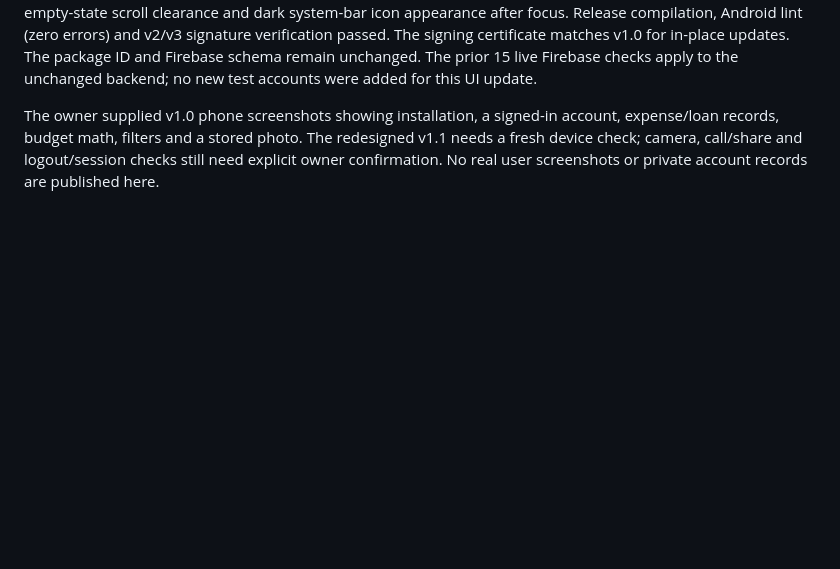
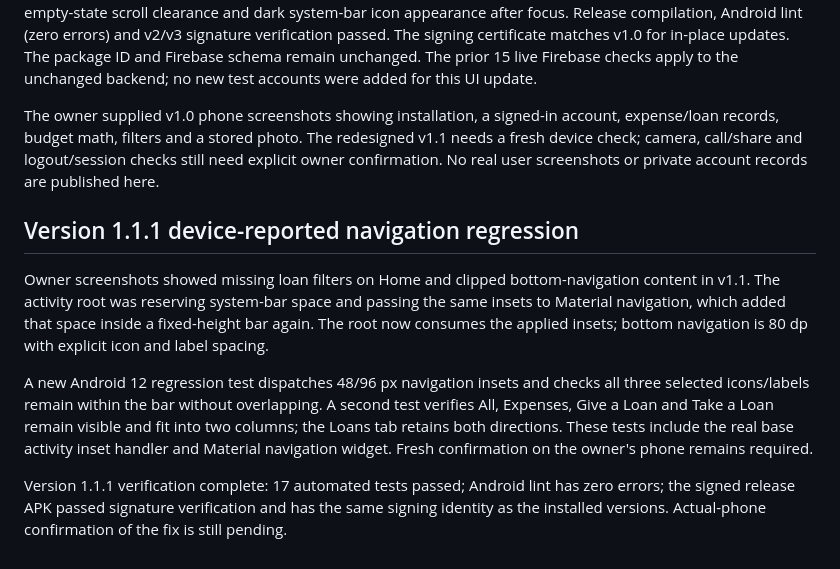
Before and after one commit to MdAbuMusa1414/PocketKhata, a Markdown page: docs/TESTING.md, the part around the change. GitHub-like rendering; blank space fills up the shorter version.

```diff
--- a/docs/TESTING.md
+++ b/docs/TESTING.md
@@ -15,3 +15,11 @@ Still required: install on the owner's Android 12 / ColorOS 12.1 phone and compl
 15 Android API 32 tests pass, including the three navigation destinations, contextual loan/expense field visibility, empty-state scroll clearance and dark system-bar icon appearance after focus. Release compilation, Android lint (zero errors) and v2/v3 signature verification passed. The signing certificate matches v1.0 for in-place updates. The package ID and Firebase schema remain unchanged. The prior 15 live Firebase checks apply to the unchanged backend; no new test accounts were added for this UI update.
 
 The owner supplied v1.0 phone screenshots showing installation, a signed-in account, expense/loan records, budget math, filters and a stored photo. The redesigned v1.1 needs a fresh device check; camera, call/share and logout/session checks still need explicit owner confirmation. No real user screenshots or private account records are published here.
+
+## Version 1.1.1 device-reported navigation regression
+
+Owner screenshots showed missing loan filters on Home and clipped bottom-navigation content in v1.1. The activity root was reserving system-bar space and passing the same insets to Material navigation, which added that space inside a fixed-height bar again. The root now consumes the applied insets; bottom navigation is 80 dp with explicit icon and label spacing.
+
+A new Android 12 regression test dispatches 48/96 px navigation insets and checks all three selected icons/labels remain within the bar without overlapping. A second test verifies All, Expenses, Give a Loan and Take a Loan remain visible and fit into two columns; the Loans tab retains both directions. These tests include the real base activity inset handler and Material navigation widget. Fresh confirmation on the owner's phone remains required.
+
+Version 1.1.1 verification complete: 17 automated tests passed; Android lint has zero errors; the signed release APK passed signature verification and has the same signing identity as the installed versions. Actual-phone confirmation of the fix is still pending.
```
Also changed, not shown: README.md (+5 -1 lines), docs/RELEASE-NOTES.md (+7 -7 lines), docs/previews/home-sample.png, docs/previews/settings.png, 12 other files.
